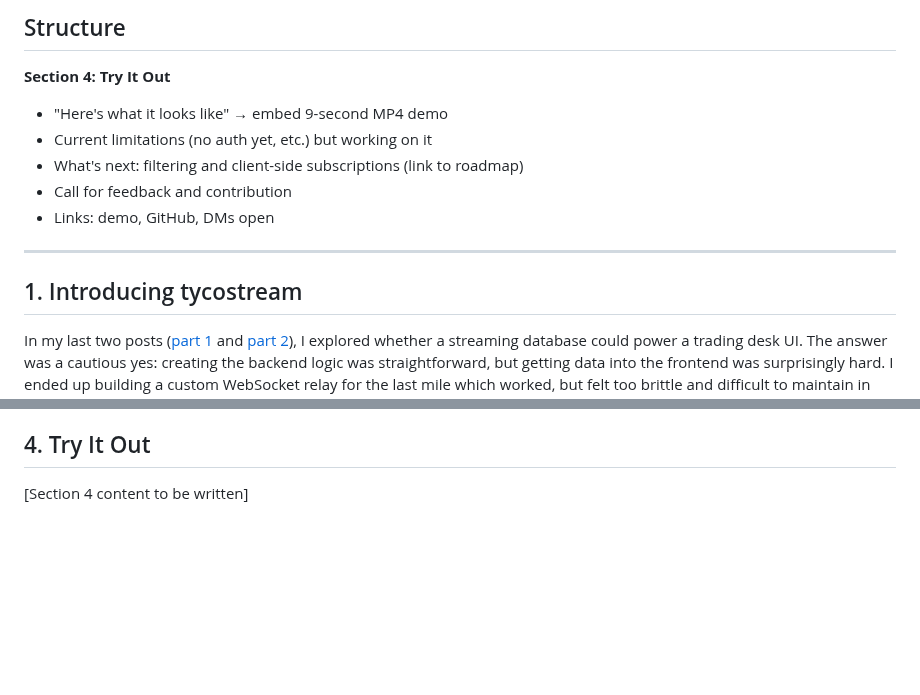
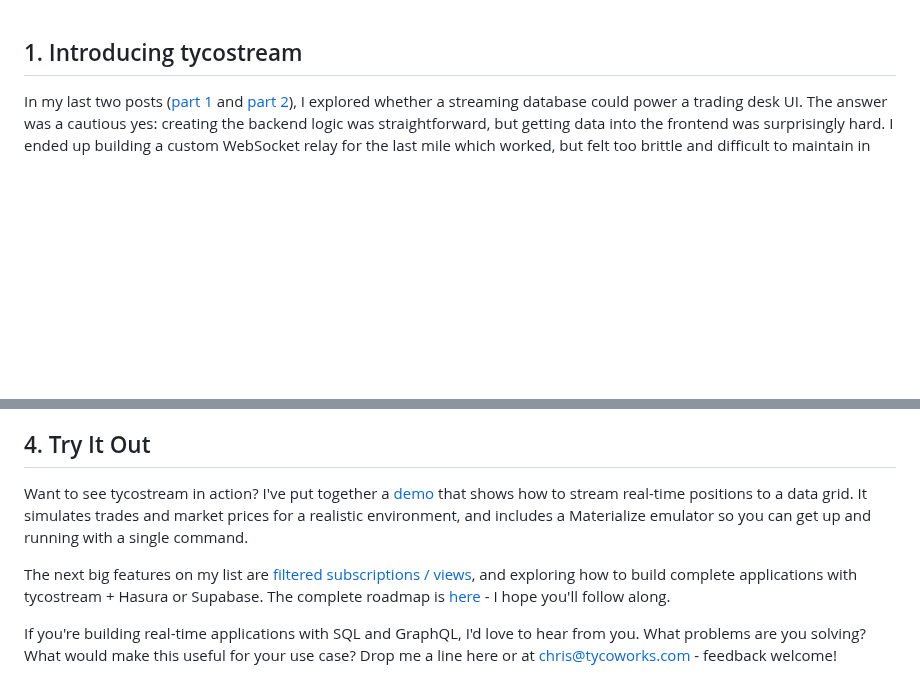
Before and after one commit to tycoworks/tycostream, a Markdown page: docs/blog/introducing-tycostream.md, 2 parts joined by grey strips. Rendered like a GitHub page; blank space fills up the shorter version.

```diff
--- a/docs/blog/introducing-tycostream.md
+++ b/docs/blog/introducing-tycostream.md
@@ -1,14 +1,3 @@
-## Structure
-
-**Section 4: Try It Out**
-- "Here's what it looks like" → embed 9-second MP4 demo
-- Current limitations (no auth yet, etc.) but working on it
-- What's next: filtering and client-side subscriptions (link to roadmap)
-- Call for feedback and contribution
-- Links: demo, GitHub, DMs open
-
----
-
 ## 1. Introducing tycostream
 
 In my last two posts ([part 1](https://www.tycoworks.com/p/can-a-stream-processor-power-a-trading) and [part 2](https://www.tycoworks.com/p/can-a-stream-processor-power-a-trading-196)), I explored whether a streaming database could power a trading desk UI. The answer was a cautious yes: creating the backend logic was straightforward, but getting data into the frontend was surprisingly hard. I ended up building a custom WebSocket relay for the last mile which worked, but felt too brittle and difficult to maintain in the long term.
@@ -35,4 +24,8 @@ This would enable anyone to build reactive applications quickly and safely. Imag
 
 ## 4. Try It Out
 
-[Section 4 content to be written]
+Want to see tycostream in action? I've put together a [demo](https://github.com/tycoworks/tycostream?tab=readme-ov-file#demo) that shows how to stream real-time positions to a data grid. It simulates trades and market prices for a realistic environment, and includes a Materialize emulator so you can get up and running with a single command.
+
+The next big features on my list are [filtered subscriptions / views](https://github.com/tycoworks/tycostream/issues/1), and exploring how to build complete applications with tycostream + Hasura or Supabase. The complete roadmap is [here](https://github.com/tycoworks/tycostream/blob/main/docs/ROADMAP.md) - I hope you'll follow along.
+
+If you're building real-time applications with SQL and GraphQL, I'd love to hear from you. What problems are you solving? What would make this useful for your use case? Drop me a line here or at chris@tycoworks.com - feedback welcome!
```
Also changed, not shown: docs/ROADMAP.md (+3 -26 lines).
